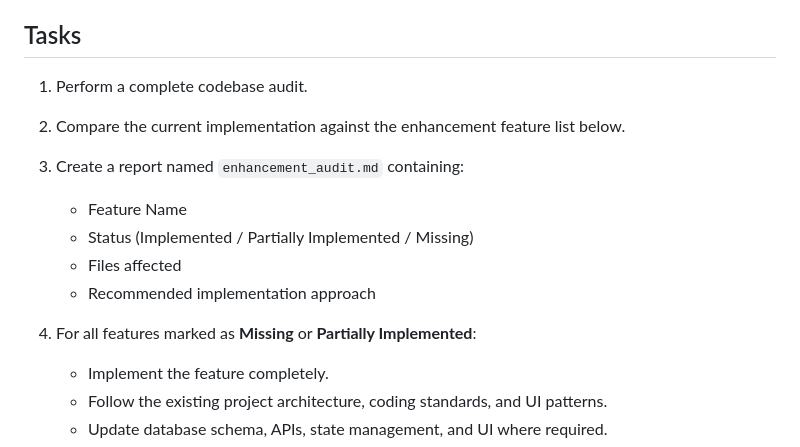
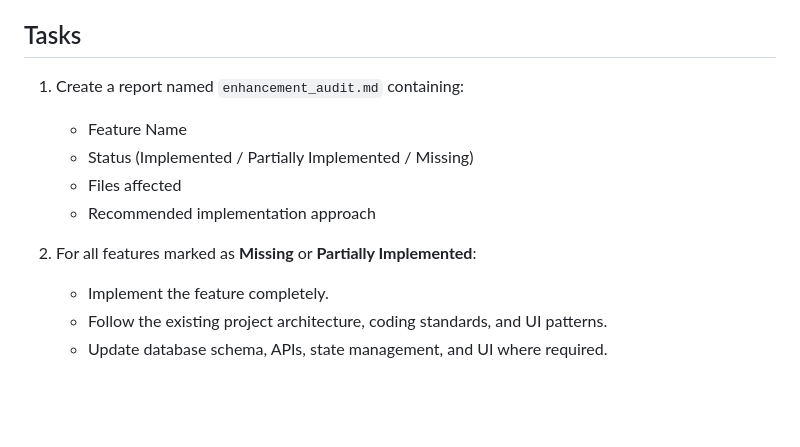
Before and after one commit to sylvisahoo/journal-hub-main, a Markdown page: agent-prompts/enhancement-prompt.md, the part around the change. Drawn GitHub-style; blank space fills up the shorter version.

```diff
--- a/agent-prompts/enhancement-prompt.md
+++ b/agent-prompts/enhancement-prompt.md
@@ -57,18 +57,14 @@ Review the existing Personal Journal App codebase and verify whether the followi
 
 ## Tasks
 
-1. Perform a complete codebase audit.
-
-2. Compare the current implementation against the enhancement feature list below.
-
-3. Create a report named `enhancement_audit.md` containing:
+1. Create a report named `enhancement_audit.md` containing:
 
     * Feature Name
     * Status (Implemented / Partially Implemented / Missing)
     * Files affected
     * Recommended implementation approach
 
-4. For all features marked as **Missing** or **Partially Implemented**:
+2. For all features marked as **Missing** or **Partially Implemented**:
 
     * Implement the feature completely.
     * Follow the existing project architecture, coding standards, and UI patterns.
```
Also changed, not shown: agent-prompts/enhancement_audit.md (added, +138 -0 lines).
